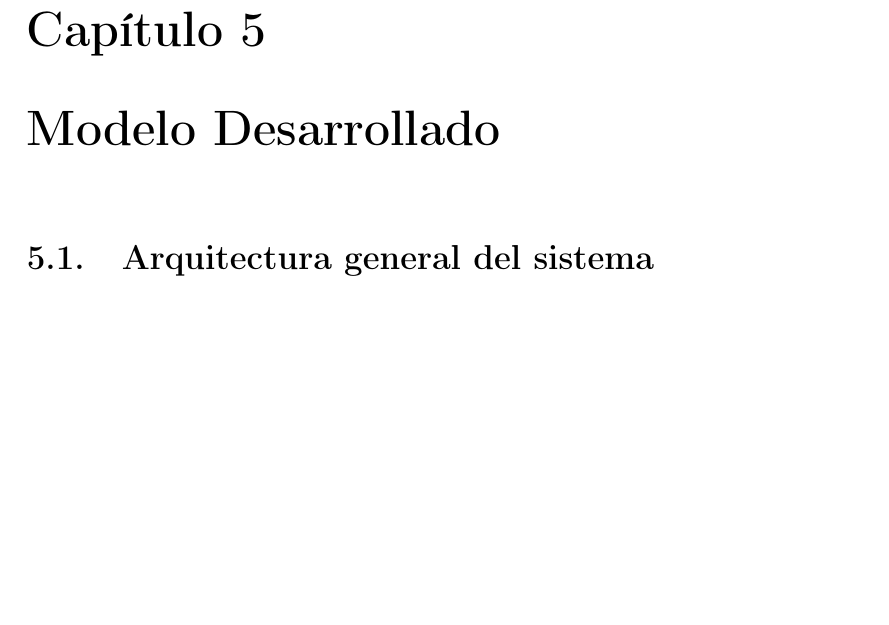
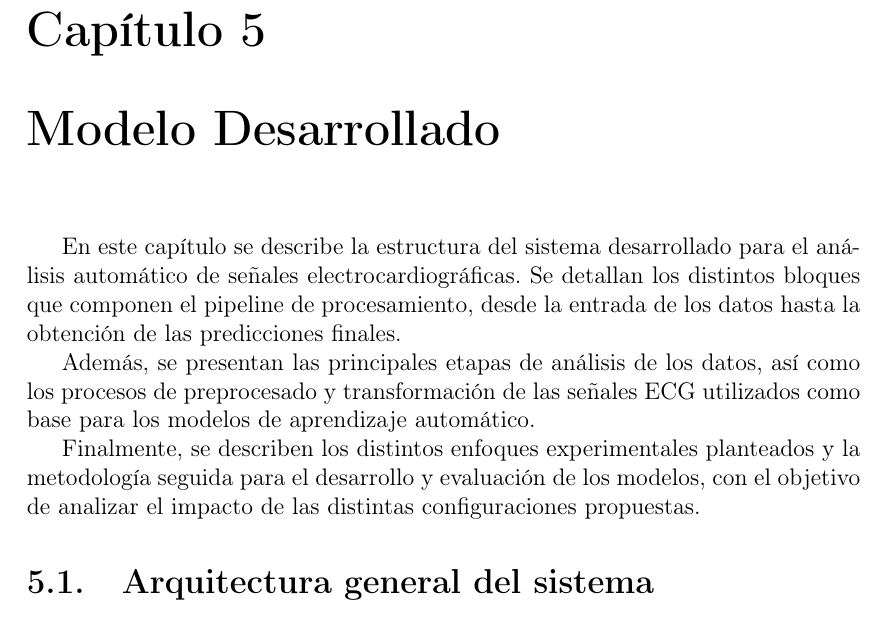
Before and after one commit to AArreguiB/analisis_ecg, a LaTeX book (Memoria/memoria.tex): part of page 47 of 55, cut so that both start at the same text, the shorter picture padded with empty space. Compiled offline with pdfLaTeX.

Commit message:
intro capitulo 5

```diff
--- a/Memoria/memoria.tex
+++ b/Memoria/memoria.tex
@@ -896,6 +896,13 @@ Esta herramienta permite explorar las predicciones de los modelos y la informaci
 
 \chapter{Modelo Desarrollado}
 
+En este capítulo se describe la estructura del sistema desarrollado para el análisis automático de señales electrocardiográficas.
+Se detallan los distintos bloques que componen el pipeline de procesamiento, desde la entrada de los datos hasta la obtención de las predicciones finales.
+
+Además, se presentan las principales etapas de análisis de los datos, así como los procesos de preprocesado y transformación de las señales ECG utilizados como base para los modelos de aprendizaje automático.
+
+Finalmente, se describen los distintos enfoques experimentales planteados y la metodología seguida para el desarrollo y evaluación de los modelos, con el objetivo de analizar el impacto de las distintas configuraciones propuestas.
+
 \section{Arquitectura general del sistema}
 
 Entradas, salidas, procesado de datos
```
Also changed, not shown: Memoria/memoria.pdf, 5 other files.
